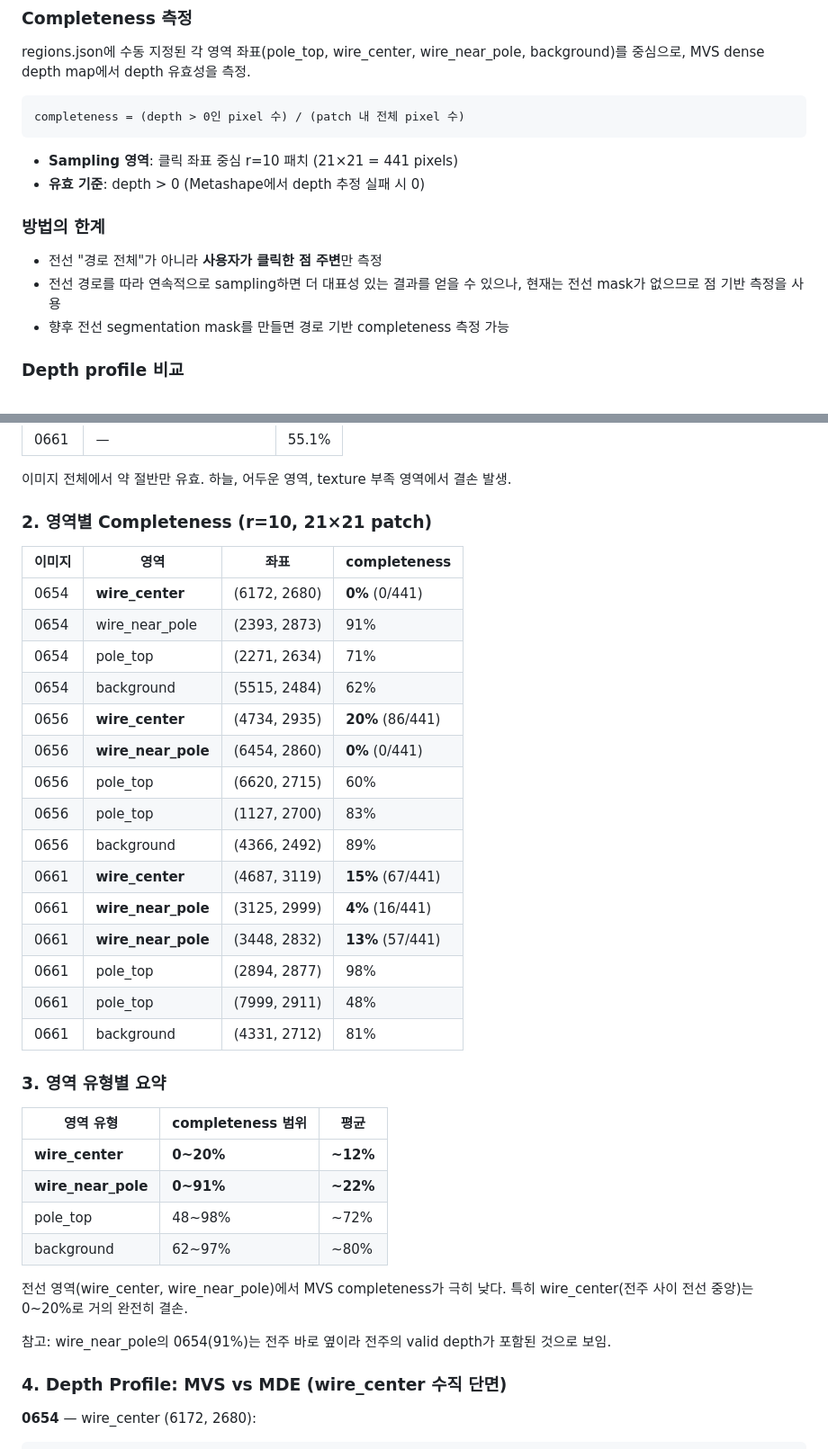
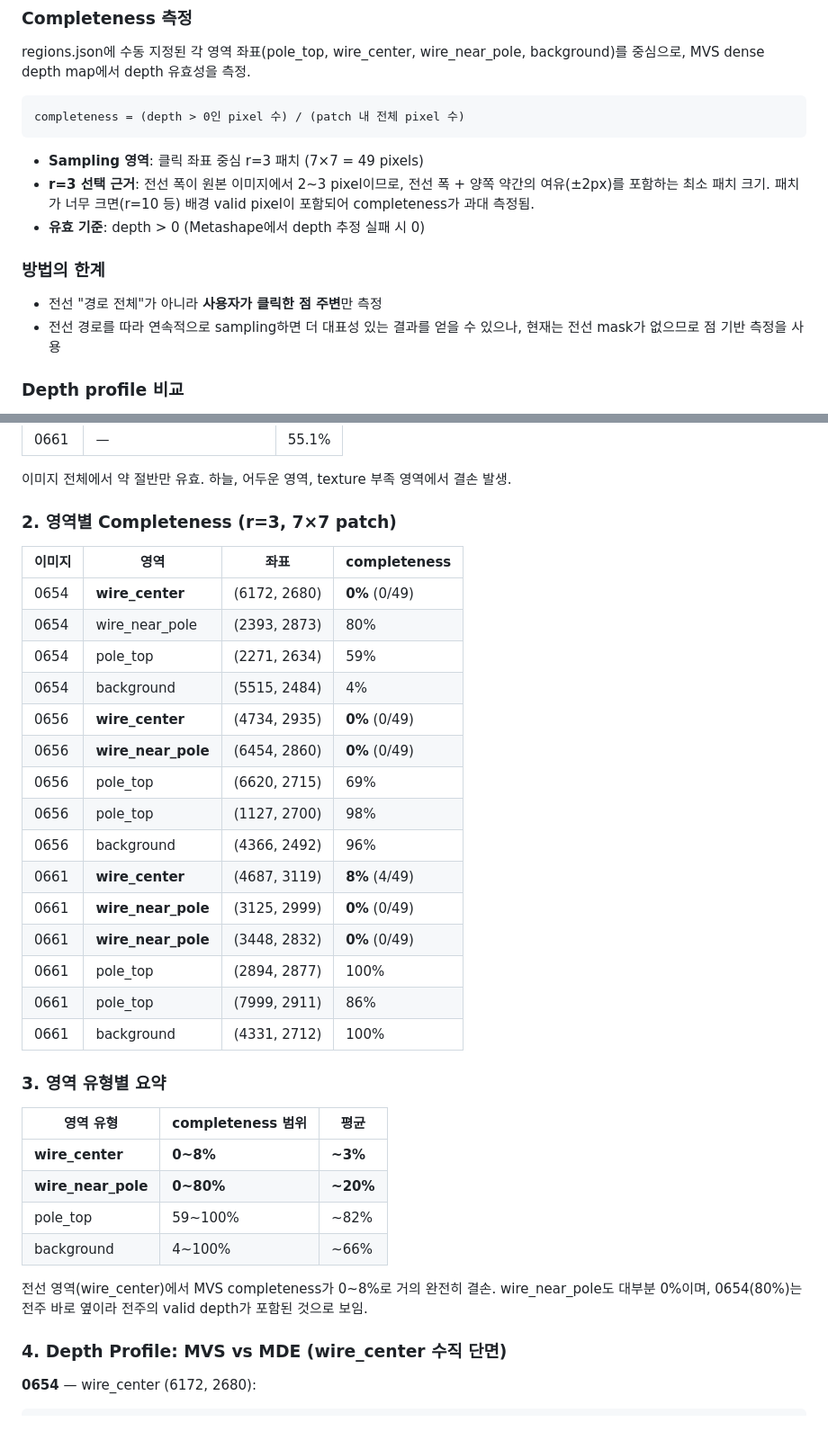
Before and after one commit to hwiyoung/thin-recon, a Markdown page: docs/step1_mvs_verification.md, 2 parts joined by grey strips. Shown at 90% size. Rendered like a GitHub page; blank space fills up the shorter version.

Commit message:
Step 1 report 수정: completeness 측정 반경을 r=3(7x7)으로 변경
r=10(21x21)에서 r=3(7x7)으로 변경. 전선 폭(2-3px) + 양쪽 여유를
포함하는 최소 패치 크기로, 배경 pixel의 과대 포함을 방지.
wire_center completeness: 0~20% → 0~8%로 더 명확한 결손 확인.

Co-Authored-By: Claude Opus 4.6 (1M context) <noreply@anthropic.com>

````diff
--- a/docs/step1_mvs_verification.md
+++ b/docs/step1_mvs_verification.md
@@ -26,7 +26,10 @@ regions.json에 수동 지정된 각 영역 좌표(pole_top, wire_center, wire_n
 completeness = (depth > 0인 pixel 수) / (patch 내 전체 pixel 수)
 ```
 
-- **Sampling 영역**: 클릭 좌표 중심 r=10 패치 (21×21 = 441 pixels)
+- **Sampling 영역**: 클릭 좌표 중심 r=3 패치 (7×7 = 49 pixels)
+- **r=3 선택 근거**: 전선 폭이 원본 이미지에서 2~3 pixel이므로,
+  전선 폭 + 양쪽 약간의 여유(±2px)를 포함하는 최소 패치 크기.
+  패치가 너무 크면(r=10 등) 배경 valid pixel이 포함되어 completeness가 과대 측정됨.
 - **유효 기준**: depth > 0 (Metashape에서 depth 추정 실패 시 0)
 
 ### 방법의 한계
@@ -34,7 +37,6 @@ completeness = (depth > 0인 pixel 수) / (patch 내 전체 pixel 수)
 - 전선 "경로 전체"가 아니라 **사용자가 클릭한 점 주변**만 측정
 - 전선 경로를 따라 연속적으로 sampling하면 더 대표성 있는 결과를 얻을 수 있으나,
   현재는 전선 mask가 없으므로 점 기반 측정을 사용
-- 향후 전선 segmentation mask를 만들면 경로 기반 completeness 측정 가능
 
 ### Depth profile 비교
 
@@ -54,39 +56,37 @@ MVS와 MDE를 비교. 전선은 수직 방향으로 2~3 pixel 폭이므로,
 
 이미지 전체에서 약 절반만 유효. 하늘, 어두운 영역, texture 부족 영역에서 결손 발생.
 
-### 2. 영역별 Completeness (r=10, 21×21 patch)
+### 2. 영역별 Completeness (r=3, 7×7 patch)
 
 | 이미지 | 영역 | 좌표 | completeness |
 |--------|------|------|-------------|
-| 0654 | **wire_center** | (6172, 2680) | **0%** (0/441) |
-| 0654 | wire_near_pole | (2393, 2873) | 91% |
-| 0654 | pole_top | (2271, 2634) | 71% |
-| 0654 | background | (5515, 2484) | 62% |
-| 0656 | **wire_center** | (4734, 2935) | **20%** (86/441) |
-| 0656 | **wire_near_pole** | (6454, 2860) | **0%** (0/441) |
-| 0656 | pole_top | (6620, 2715) | 60% |
-| 0656 | pole_top | (1127, 2700) | 83% |
-| 0656 | background | (4366, 2492) | 89% |
-| 0661 | **wire_center** | (4687, 3119) | **15%** (67/441) |
-| 0661 | **wire_near_pole** | (3125, 2999) | **4%** (16/441) |
-| 0661 | **wire_near_pole** | (3448, 2832) | **13%** (57/441) |
-| 0661 | pole_top | (2894, 2877) | 98% |
-| 0661 | pole_top | (7999, 2911) | 48% |
-| 0661 | background | (4331, 2712) | 81% |
+| 0654 | **wire_center** | (6172, 2680) | **0%** (0/49) |
+| 0654 | wire_near_pole | (2393, 2873) | 80% |
+| 0654 | pole_top | (2271, 2634) | 59% |
+| 0654 | background | (5515, 2484) | 4% |
+| 0656 | **wire_center** | (4734, 2935) | **0%** (0/49) |
+| 0656 | **wire_near_pole** | (6454, 2860) | **0%** (0/49) |
+| 0656 | pole_top | (6620, 2715) | 69% |
+| 0656 | pole_top | (1127, 2700) | 98% |
+| 0656 | background | (4366, 2492) | 96% |
+| 0661 | **wire_center** | (4687, 3119) | **8%** (4/49) |
+| 0661 | **wire_near_pole** | (3125, 2999) | **0%** (0/49) |
+| 0661 | **wire_near_pole** | (3448, 2832) | **0%** (0/49) |
+| 0661 | pole_top | (2894, 2877) | 100% |
+| 0661 | pole_top | (7999, 2911) | 86% |
+| 0661 | background | (4331, 2712) | 100% |
 
 ### 3. 영역 유형별 요약
 
 | 영역 유형 | completeness 범위 | 평균 |
 |-----------|-------------------|------|
-| **wire_center** | **0~20%** | **~12%** |
-| **wire_near_pole** | **0~91%** | **~22%** |
-| pole_top | 48~98% | ~72% |
-| background | 62~97% | ~80% |
+| **wire_center** | **0~8%** | **~3%** |
+| **wire_near_pole** | **0~80%** | **~20%** |
+| pole_top | 59~100% | ~82% |
+| background | 4~100% | ~66% |
 
-전선 영역(wire_center, wire_near_pole)에서 MVS completeness가 극히 낮다.
-특히 wire_center(전주 사이 전선 중앙)는 0~20%로 거의 완전히 결손.
-
-참고: wire_near_pole의 0654(91%)는 전주 바로 옆이라 전주의 valid depth가 포함된 것으로 보임.
+전선 영역(wire_center)에서 MVS completeness가 0~8%로 거의 완전히 결손.
+wire_near_pole도 대부분 0%이며, 0654(80%)는 전주 바로 옆이라 전주의 valid depth가 포함된 것으로 보임.
 
 ### 4. Depth Profile: MVS vs MDE (wire_center 수직 단면)
 
````
Also changed, not shown: other parts of docs/step1_mvs_verification.md (+2 -2 lines), docs/experiment_plan.md (+1 -1 lines).
